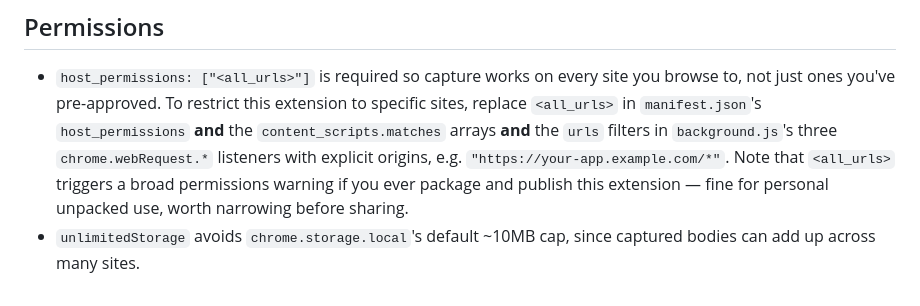
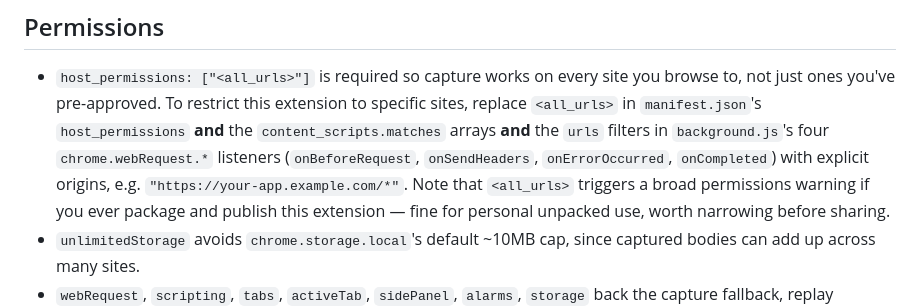
Before and after one commit to DahamDissanayake/API-sniffer-extension, a Markdown page: README.md, the part around the change. Rendered like a GitHub page.

Commit message:
Fix stale webRequest listener count in README (three -> four)
The README's plan text predated Task 9's fix that added a fourth
listener (onErrorOccurred, for pendingRequestData cleanup) alongside
the original three (onBeforeRequest, onSendHeaders, onCompleted). The
scoping instructions for restricting host_permissions away from
<all_urls> referenced the stale count, which would have left one
listener over-permissioned for anyone following the README's
instructions verbatim.

Found by the Task 13 task reviewer.

```diff
--- a/README.md
+++ b/README.md
@@ -48,8 +48,9 @@ the response panel.
 - `host_permissions: ["<all_urls>"]` is required so capture works on every site you browse to,
   not just ones you've pre-approved. To restrict this extension to specific sites, replace
   `<all_urls>` in `manifest.json`'s `host_permissions` **and** the `content_scripts.matches`
-  arrays **and** the `urls` filters in `background.js`'s three `chrome.webRequest.*` listeners
-  with explicit origins, e.g. `"https://your-app.example.com/*"`. Note that `<all_urls>`
+  arrays **and** the `urls` filters in `background.js`'s four `chrome.webRequest.*` listeners
+  (`onBeforeRequest`, `onSendHeaders`, `onErrorOccurred`, `onCompleted`) with explicit origins,
+  e.g. `"https://your-app.example.com/*"`. Note that `<all_urls>`
   triggers a broad permissions warning if you ever package and publish this extension — fine
   for personal unpacked use, worth narrowing before sharing.
 - `unlimitedStorage` avoids `chrome.storage.local`'s default ~10MB cap, since captured bodies
```
Also changed, not shown: 1 other file.
